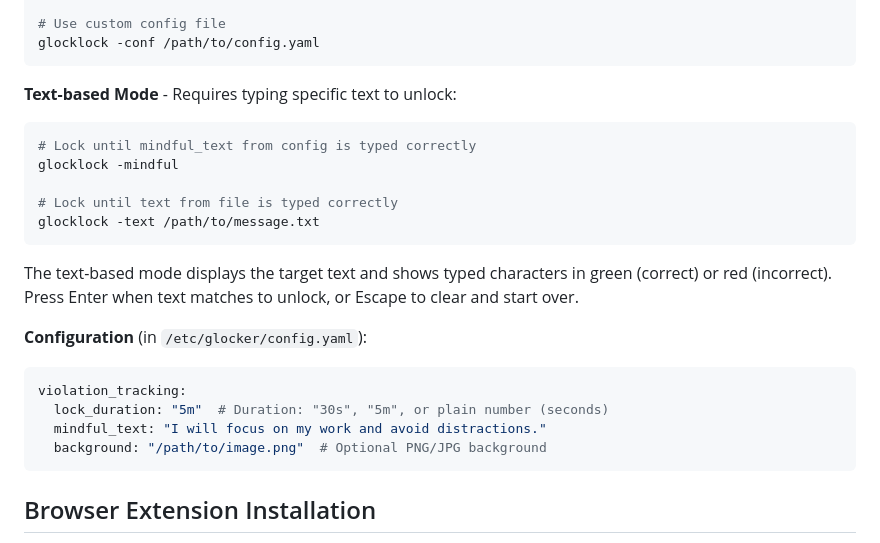
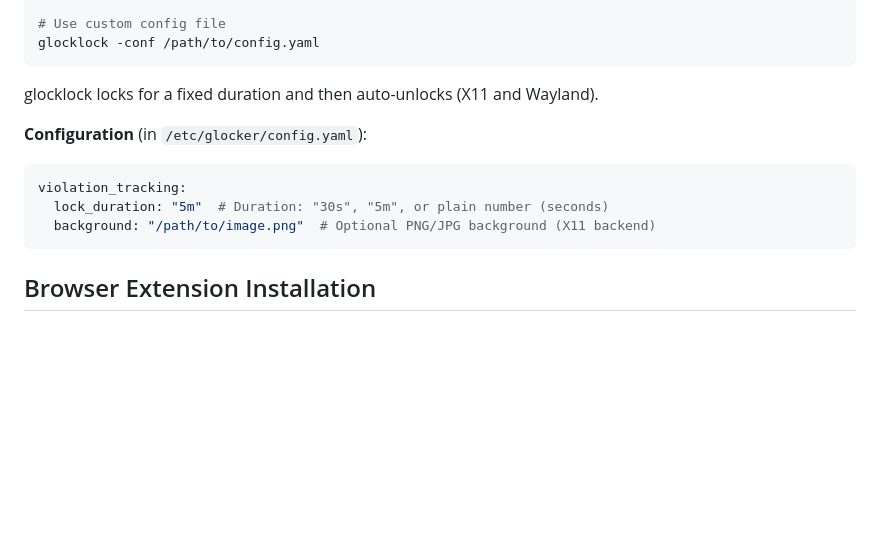
Before and after one commit to nibrahim/glocker, a Markdown page: docs/installation.md, the part around the change. Drawn GitHub-style; blank space fills up the shorter version.

Commit message:
docs: drop the removed glocklock text-lock (mindful_text)
glocklock is timed-only now (the GUI typing/mindful lock was removed), so the
config struct no longer has mindful_text and the daemon silently ignores it.
Remove the stale -mindful/-text docs and the mindful_text config examples.

Co-Authored-By: Claude Opus 4.8 <noreply@anthropic.com>

````diff
--- a/docs/installation.md
+++ b/docs/installation.md
@@ -148,25 +148,14 @@ glocklock -duration 5m -message "Break time"
 glocklock -conf /path/to/config.yaml
 ```
 
-**Text-based Mode** - Requires typing specific text to unlock:
-
-```bash
-# Lock until mindful_text from config is typed correctly
-glocklock -mindful
-
-# Lock until text from file is typed correctly
-glocklock -text /path/to/message.txt
-```
-
-The text-based mode displays the target text and shows typed characters in green (correct) or red (incorrect). Press Enter when text matches to unlock, or Escape to clear and start over.
+glocklock locks for a fixed duration and then auto-unlocks (X11 and Wayland).
 
 **Configuration** (in `/etc/glocker/config.yaml`):
 
 ```yaml
 violation_tracking:
   lock_duration: "5m"  # Duration: "30s", "5m", or plain number (seconds)
-  mindful_text: "I will focus on my work and avoid distractions."
-  background: "/path/to/image.png"  # Optional PNG/JPG background
+  background: "/path/to/image.png"  # Optional PNG/JPG background (X11 backend)
 ```
 
 ## Browser Extension Installation
````
Also changed, not shown: docs/config.md (+1 -2 lines).
